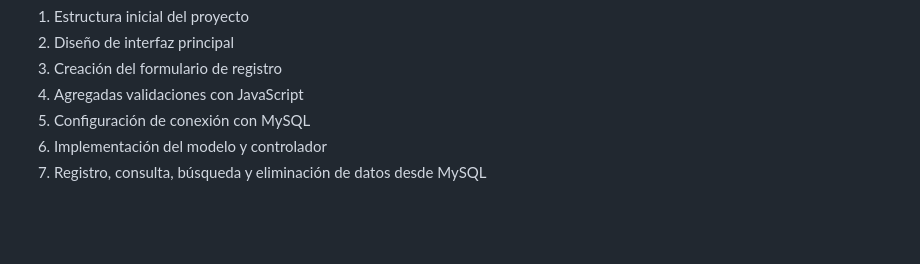
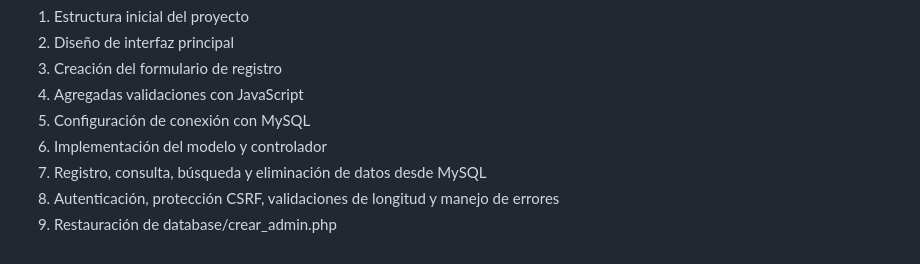
Before and after one commit to fchancayb/integrador3, a Markdown page: README.md, the part around the change. Drawn GitHub-style; blank space fills up the shorter version.

Commit message:
Actualiza historial de control de versiones en el README
Co-Authored-By: Claude Sonnet 5 <noreply@anthropic.com>

```diff
--- a/README.md
+++ b/README.md
@@ -66,3 +66,5 @@ Este proyecto se desarrolló utilizando Git con commits incrementales que docume
 5. Configuración de conexión con MySQL
 6. Implementación del modelo y controlador
 7. Registro, consulta, búsqueda y eliminación de datos desde MySQL
+8. Autenticación, protección CSRF, validaciones de longitud y manejo de errores
+9. Restauración de database/crear_admin.php
```
